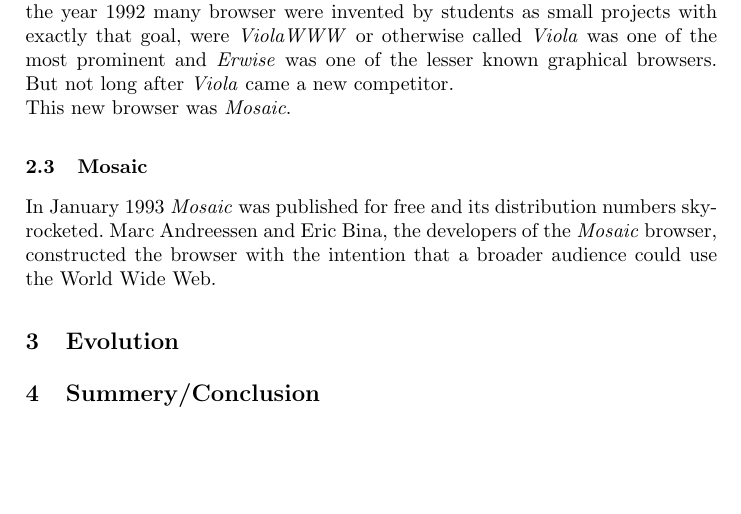
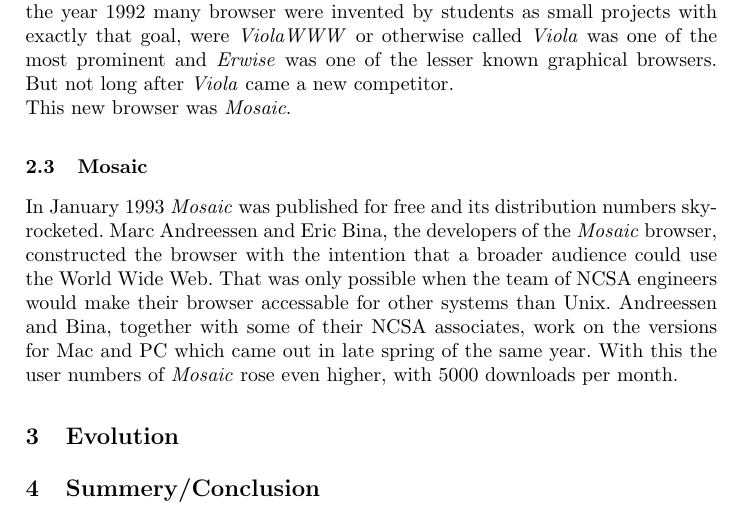
Before and after one commit to SkyDiverStar/History-Evolution-Browser, a LaTeX paper (History_and_Evolution_of_the_Browser/main.tex): part of page 2 of 2, cut so that both start at the same text, the shorter picture padded with empty space. Compiled offline with pdfLaTeX.

Commit message:
wrote more on mosaic

```diff
--- a/History_and_Evolution_of_the_Browser/main.tex
+++ b/History_and_Evolution_of_the_Browser/main.tex
@@ -32,7 +32,7 @@
 \subsection{First graphical browsers}
 When the Web was published Tim Berners-Lee wanted his invention to succeed. To ensure the success he knew he needed more people to get interested. He needed as many developers as possible to work on web based projects, so there is a constant flow of new content, and he needed the general public to get occupied with the web to make it a long lasting success. For that reason Tim Berners-Lee helped many project that tried to produce new graphical based browsers. In the year 1992 many browser were invented by students as small projects with exactly that goal, were \textit{ViolaWWW} or otherwise called \textit{Viola} was one of the most prominent and \textit{Erwise} was one of the lesser known graphical browsers. But not long after \textit{Viola} came a new competitor. \\This new browser was \textit{Mosaic}.
 \subsection{Mosaic}
-In January 1993 \textit{Mosaic} was published for free and its distribution numbers skyrocketed. Marc Andreessen and Eric Bina, the developers of the \textit{Mosaic} browser, constructed the browser with the intention that a broader audience could use the World Wide Web.
+In January 1993 \textit{Mosaic} was published for free and its distribution numbers skyrocketed. Marc Andreessen and Eric Bina, the developers of the \textit{Mosaic} browser, constructed the browser with the intention that a broader audience could use the World Wide Web. That was only possible when the team of NCSA engineers would make their browser accessable for other systems than Unix. Andreessen and Bina, together with some of their NCSA associates, work on the versions for Mac and PC which came out in late spring of the same year. With this the user numbers of \textit{Mosaic} rose even higher, with 5000 downloads per month.
 \section{Evolution}
 
 \section{Summery/Conclusion}
```
